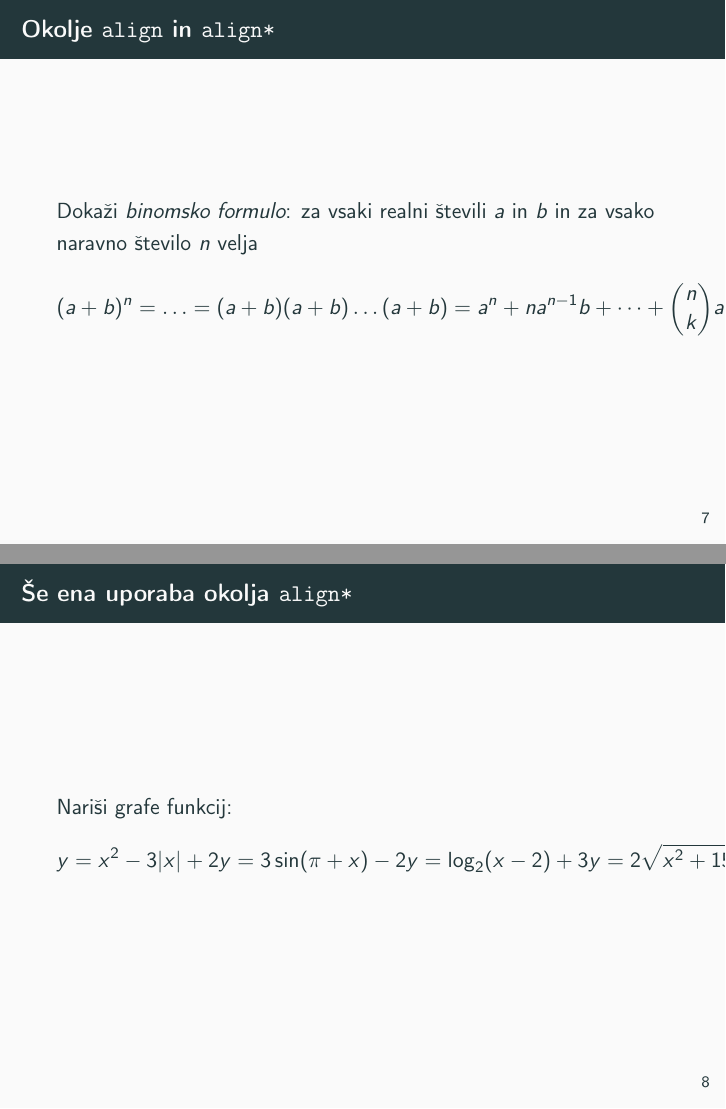
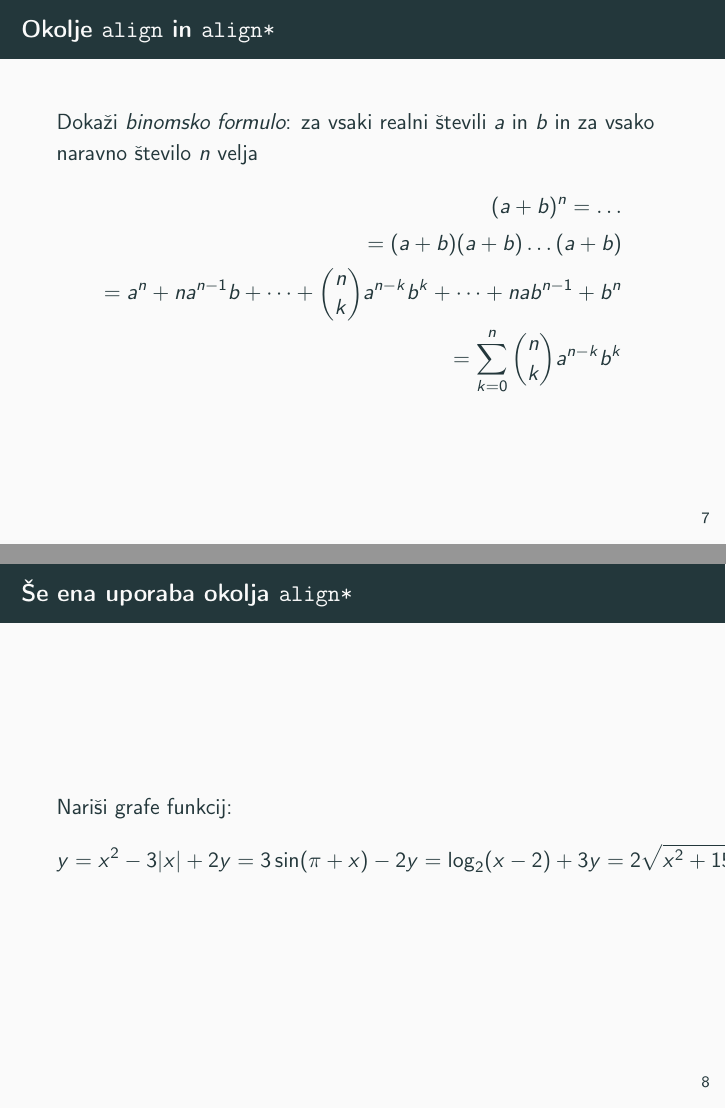
Before and after one commit to staricveronika/racunalniski-praktikum, LaTeX slides (08-prosojnice/prosojnice.tex, which reads 08-prosojnice/prosojnice/2-paketa-amsmath-amsfonts.tex): pages 15 and 16 of 22, joined at a grey line. Compiled offline with pdfLaTeX.

Commit message:
Dokončaj zadnji del naloge.

```diff
--- a/08-prosojnice/prosojnice/2-paketa-amsmath-amsfonts.tex
+++ b/08-prosojnice/prosojnice/2-paketa-amsmath-amsfonts.tex
@@ -25,10 +25,10 @@
 	% ter na dveh mestih ukaz `onslide'.
 	Dokaži \emph{binomsko formulo}: za vsaki realni števili $a$ in $b$ in za vsako naravno število $n$ velja
 	\begin{align*}
-	(a+b)^n = \ldots
-	= (a+b) (a+b) \dots (a+b)
-	= a^n + n a^{n-1} b + \dots + \binom{n}{k} a^{n-k} b^k + \dots + n a b^{n-1} + b^n
-	= \sum_{k=0}^n \binom{n}{k} a^{n-k} b^k
+	(a+b)^n = \ldots \\
+	= (a+b) (a+b) \dots (a+b) \\
+	= a^n + n a^{n-1} b + \dots + \binom{n}{k} a^{n-k} b^k + \dots + n a b^{n-1} + b^n \\
+	= \sum_{k=0}^n \binom{n}{k} a^{n-k} b^k \\
 	\end{align*}
 \end{frame}
 
```
Also changed, not shown: 08-prosojnice/prosojnice.tex (+1 -1 lines).
